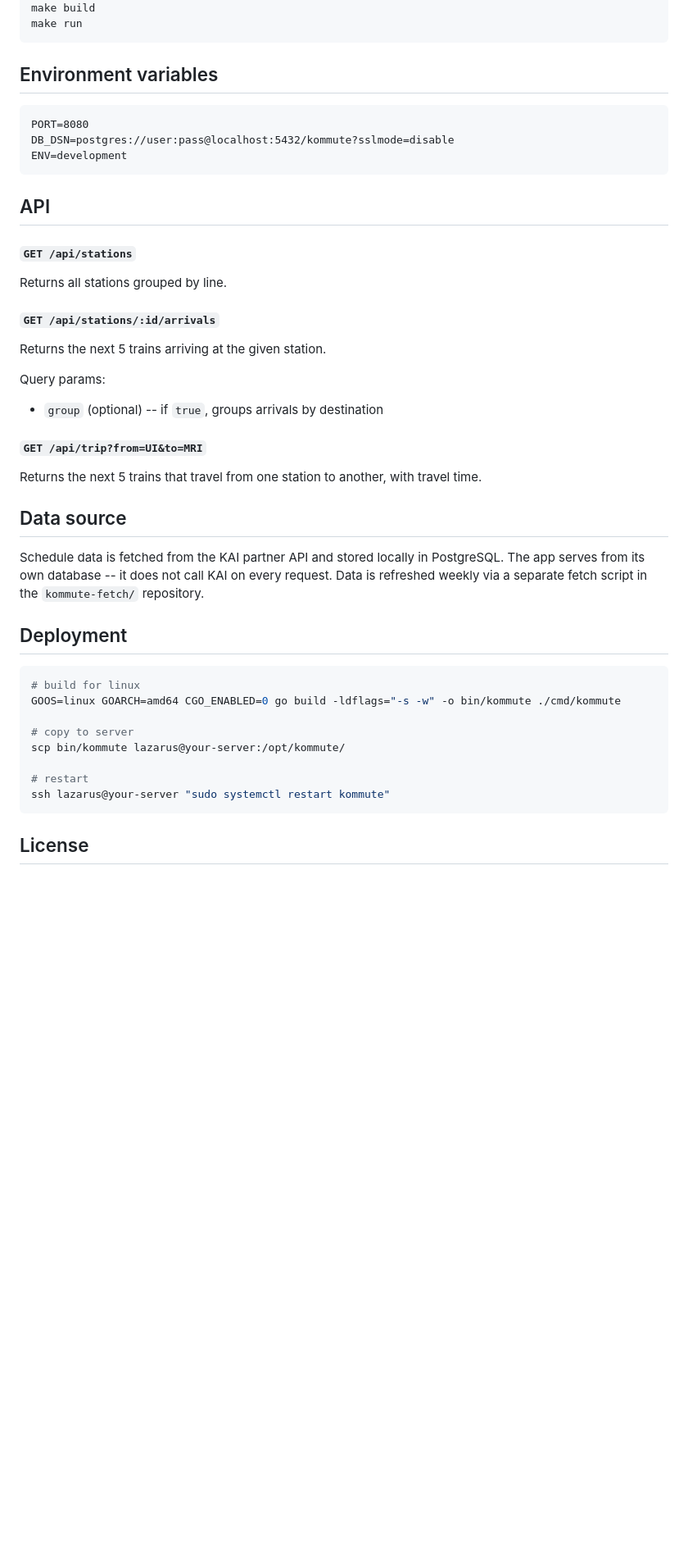
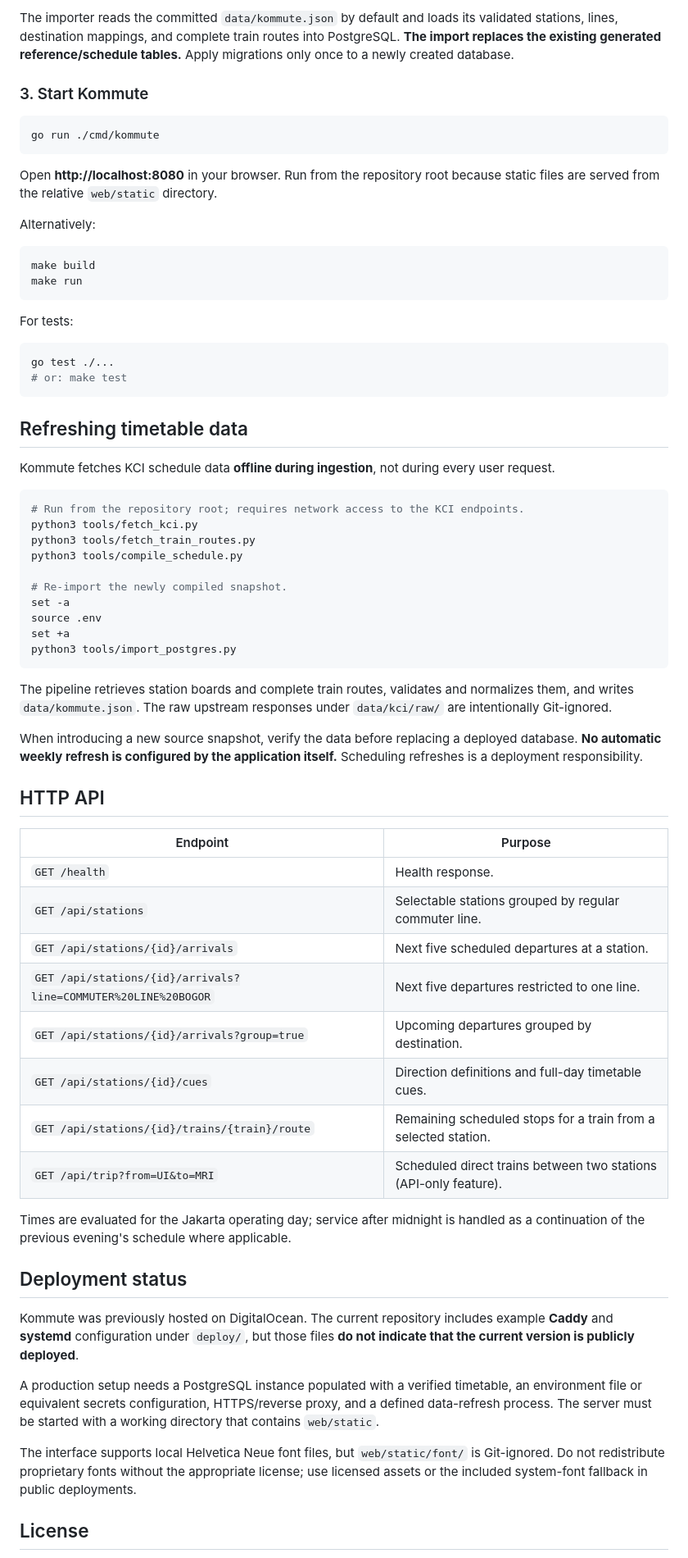
Before and after one commit to fikryfauzn/kommute, a Markdown page: README.md, the part around one of its changes. Shown at 82% size. Rendered like a GitHub page; blank space fills up the shorter version.

````diff
--- a/README.md
+++ b/README.md
@@ -76,45 +131,70 @@ psql -d kommute -f migrations/001_init_schema.sql
+The importer reads the committed `data/kommute.json` by default and loads its validated stations, lines, destination mappings, and complete train routes into PostgreSQL. **The import replaces the existing generated reference/schedule tables.** Apply migrations only once to a newly created database.
+
+### 3. Start Kommute
+
+```bash
+go run ./cmd/kommute
+```
+
+Open **http://localhost:8080** in your browser. Run from the repository root because static files are served from the relative `web/static` directory.
+
+Alternatively:
+
+```bash
 make build
 make run
 ```
 
-## Environment variables
+For tests:
 
-```
-PORT=8080
-DB_DSN=postgres://user:pass@localhost:5432/kommute?sslmode=disable
-ENV=development
+```bash
+go test ./...
+# or: make test
 ```
 
-## API
+## Refreshing timetable data
 
-#### `GET /api/stations`
-Returns all stations grouped by line.
-
-#### `GET /api/stations/:id/arrivals`
-Returns the next 5 trains arriving at the given station.
-
-Query params:
-- `group` (optional) -- if `true`, groups arrivals by destination
-
-#### `GET /api/trip?from=UI&to=MRI`
-Returns the next 5 trains that travel from one station to another, with travel time.
-
-## Data source
-
-Schedule data is fetched from the KAI partner API and stored locally in PostgreSQL. The app serves from its own database -- it does not call KAI on every request. Data is refreshed weekly via a separate fetch script in the `kommute-fetch/` repository.
-
-## Deployment
+Kommute fetches KCI schedule data **offline during ingestion**, not during every user request.
 
 ```bash
-# build for linux
-GOOS=linux GOARCH=amd64 CGO_ENABLED=0 go build -ldflags="-s -w" -o bin/kommute ./cmd/kommute
+# Run from the repository root; requires network access to the KCI endpoints.
+python3 tools/fetch_kci.py
+python3 tools/fetch_train_routes.py
+python3 tools/compile_schedule.py
 
-# copy to server
-scp bin/kommute lazarus@your-server:/opt/kommute/
+# Re-import the newly compiled snapshot.
+set -a
+source .env
+set +a
+python3 tools/import_postgres.py
+```
 
-# restart
-ssh lazarus@your-server "sudo systemctl restart kommute"
-```
+The pipeline retrieves station boards and complete train routes, validates and normalizes them, and writes `data/kommute.json`. The raw upstream responses under `data/kci/raw/` are intentionally Git-ignored.
+
+When introducing a new source snapshot, verify the data before replacing a deployed database. **No automatic weekly refresh is configured by the application itself.** Scheduling refreshes is a deployment responsibility.
+
+## HTTP API
+
+| Endpoint | Purpose |
+| --- | --- |
+| `GET /health` | Health response. |
+| `GET /api/stations` | Selectable stations grouped by regular commuter line. |
+| `GET /api/stations/{id}/arrivals` | Next five scheduled departures at a station. |
+| `GET /api/stations/{id}/arrivals?line=COMMUTER%20LINE%20BOGOR` | Next five departures restricted to one line. |
+| `GET /api/stations/{id}/arrivals?group=true` | Upcoming departures grouped by destination. |
+| `GET /api/stations/{id}/cues` | Direction definitions and full-day timetable cues. |
+| `GET /api/stations/{id}/trains/{train}/route` | Remaining scheduled stops for a train from a selected station. |
+| `GET /api/trip?from=UI&to=MRI` | Scheduled direct trains between two stations (API-only feature). |
+
+Times are evaluated for the Jakarta operating day; service after midnight is handled as a continuation of the previous evening's schedule where applicable.
+
+## Deployment status
+
+Kommute was previously hosted on DigitalOcean. The current repository includes example **Caddy** and **systemd** configuration under `deploy/`, but those files **do not indicate that the current version is publicly deployed**.
+
+A production setup needs a PostgreSQL instance populated with a verified timetable, an environment file or equivalent secrets configuration, HTTPS/reverse proxy, and a defined data-refresh process. The server must be started with a working directory that contains `web/static`.
+
+The interface supports local Helvetica Neue font files, but `web/static/font/` is Git-ignored. Do not redistribute proprietary fonts without the appropriate license; use licensed assets or the included system-font fallback in public deployments.
 
 ## License
 
````
Also changed, not shown: other parts of README.md (+105 -50 lines).
